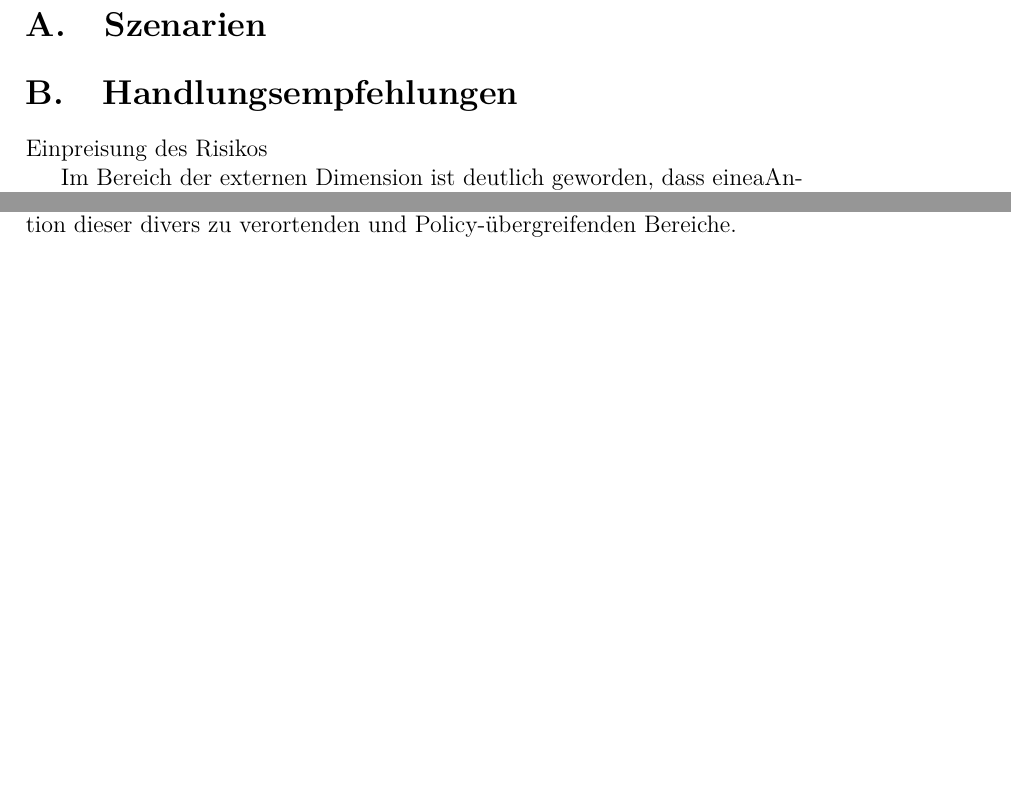
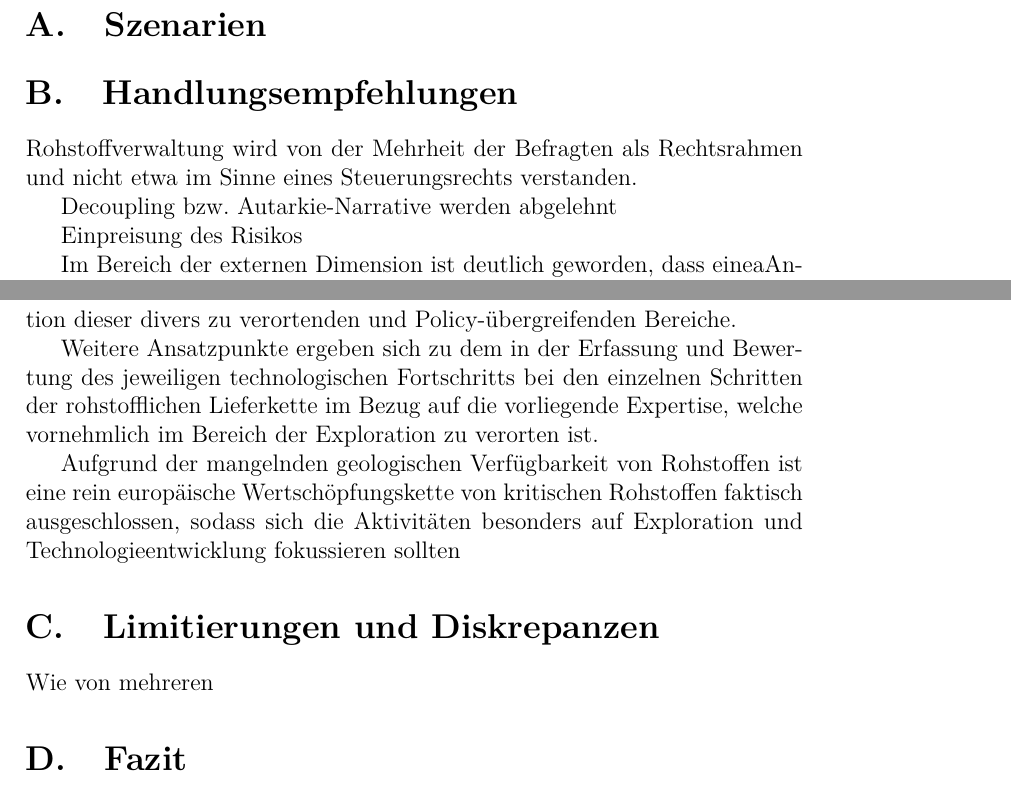
Before and after one commit to docvinni/dissertation, a LaTeX thesis (6_kapitel.tex): two parts of pages 1 and 3 of 4 before the commit and two parts of pages 1 and 4 of 4 after it, joined at a grey line, cut so that both start at the same text, the shorter picture padded with empty space. Compiled offline with pdfLaTeX.

Commit message:
Update 6_kapitel.tex

```diff
--- a/6_kapitel.tex
+++ b/6_kapitel.tex
@@ -83,6 +83,10 @@
 
 \section{Handlungsempfehlungen}
 
+Rohstoffverwaltung wird von der Mehrheit der Befragten als Rechtsrahmen und nicht etwa im Sinne eines Steuerungsrechts verstanden.
+
+Decoupling bzw. Autarkie-Narrative werden abgelehnt
+
 Einpreisung des Risikos
 
 Im Bereich der externen Dimension ist deutlich geworden, dass eineaAnhaltende Diversifizierung der Importländer sowie Reduzierung einseitiger Marktkonzentrationen unumgänglich zur Sicherstellung der Versorgungssicherheit ist
@@ -130,6 +134,15 @@ Ansatzpunkt der ROhstoffverwaltung
 
 Die Herausfroderung besteht insbesondere in der erfolgreichen Kombination dieser divers zu verortenden und Policy-übergreifenden Bereiche.
 
+Weitere Ansatzpunkte ergeben sich zu dem in der Erfassung und Bewertung des jeweiligen technologischen Fortschritts bei den einzelnen Schritten der rohstofflichen Lieferkette im Bezug auf die vorliegende Expertise, welche vornehmlich im Bereich der Exploration zu verorten ist.
+
+Aufgrund der mangelnden geologischen Verfügbarkeit von Rohstoffen ist eine rein europäische Wertschöpfungskette von kritischen Rohstoffen faktisch ausgeschlossen, sodass sich die Aktivitäten besonders auf Exploration und Technologieentwicklung fokussieren sollten
+
+\section{Limitierungen und Diskrepanzen}
+
+
+
+Wie von mehreren
 
 
 \section{Fazit}
```
